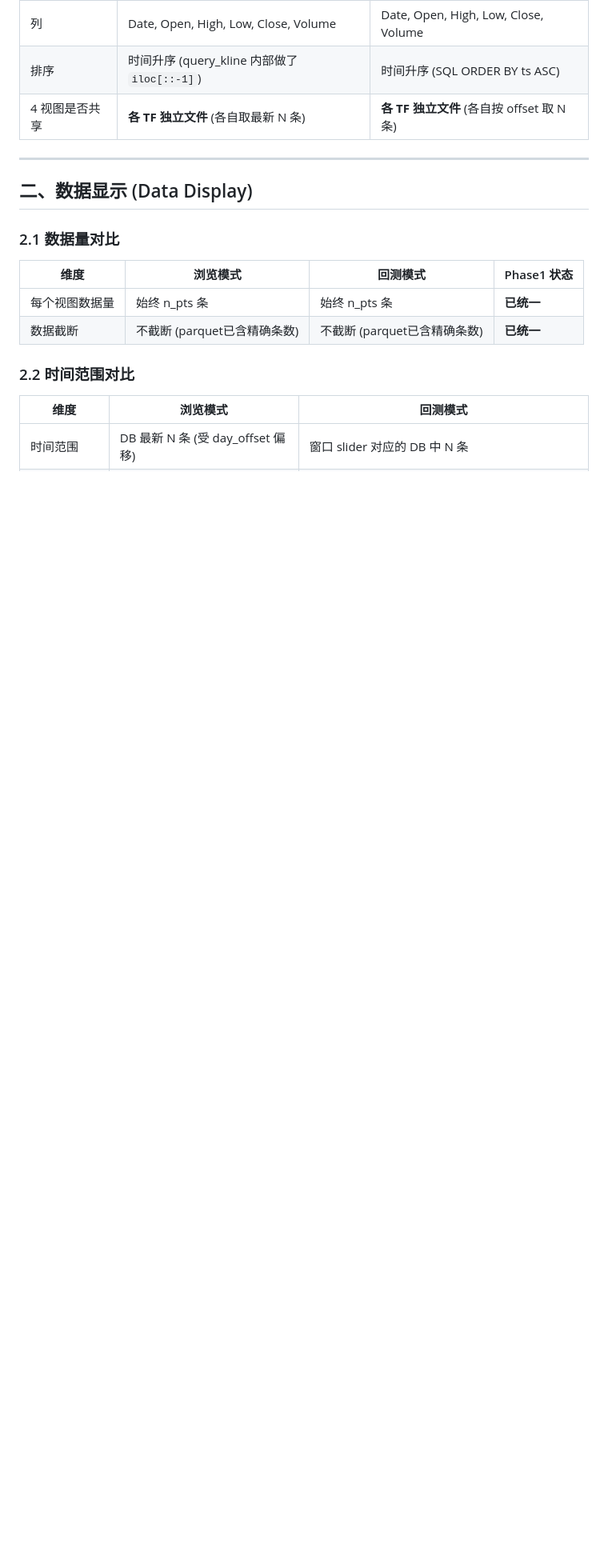
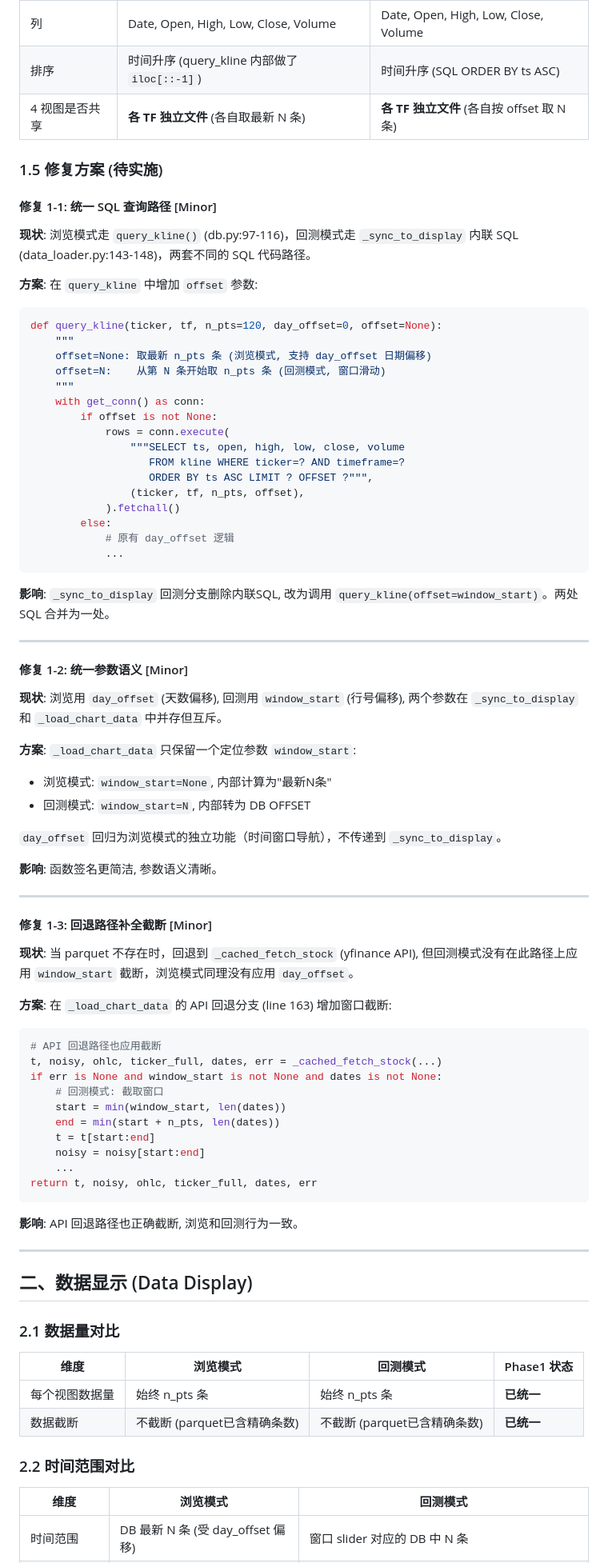
Before and after one commit to pxf0797/filter-algorithms-research, a Markdown page: docs/backtest-comparison-report.md, the part around one of its changes. Shown at 80% size. GitHub-like rendering; blank space fills up the shorter version.

Commit message:
docs: 第一章修复方案 — 1-1统一SQL/1-2统一参数/1-3回退截断
Co-Authored-By: Claude <noreply@anthropic.com>

````diff
--- a/docs/backtest-comparison-report.md
+++ b/docs/backtest-comparison-report.md
@@ -131,6 +131,70 @@ ORDER BY ts ASC LIMIT ? OFFSET ?
 | 列 | Date, Open, High, Low, Close, Volume | Date, Open, High, Low, Close, Volume |
 | 排序 | 时间升序 (query_kline 内部做了 `iloc[::-1]`) | 时间升序 (SQL ORDER BY ts ASC) |
 | 4 视图是否共享 | **各 TF 独立文件** (各自取最新 N 条) | **各 TF 独立文件** (各自按 offset 取 N 条) |
+
+### 1.5 修复方案 (待实施)
+
+#### 修复 1-1: 统一 SQL 查询路径 [Minor]
+
+**现状**: 浏览模式走 `query_kline()` (db.py:97-116)，回测模式走 `_sync_to_display` 内联 SQL (data_loader.py:143-148)，两套不同的 SQL 代码路径。
+
+**方案**: 在 `query_kline` 中增加 `offset` 参数:
+```python
+def query_kline(ticker, tf, n_pts=120, day_offset=0, offset=None):
+    """
+    offset=None: 取最新 n_pts 条 (浏览模式, 支持 day_offset 日期偏移)
+    offset=N:    从第 N 条开始取 n_pts 条 (回测模式, 窗口滑动)
+    """
+    with get_conn() as conn:
+        if offset is not None:
+            rows = conn.execute(
+                """SELECT ts, open, high, low, close, volume
+                   FROM kline WHERE ticker=? AND timeframe=?
+                   ORDER BY ts ASC LIMIT ? OFFSET ?""",
+                (ticker, tf, n_pts, offset),
+            ).fetchall()
+        else:
+            # 原有 day_offset 逻辑
+            ...
+```
+
+**影响**: `_sync_to_display` 回测分支删除内联SQL, 改为调用 `query_kline(offset=window_start)`。两处 SQL 合并为一处。
+
+---
+
+#### 修复 1-2: 统一参数语义 [Minor]
+
+**现状**: 浏览用 `day_offset` (天数偏移), 回测用 `window_start` (行号偏移), 两个参数在 `_sync_to_display` 和 `_load_chart_data` 中并存但互斥。
+
+**方案**: `_load_chart_data` 只保留一个定位参数 `window_start`:
+- 浏览模式: `window_start=None`, 内部计算为"最新N条"
+- 回测模式: `window_start=N`, 内部转为 DB OFFSET
+
+`day_offset` 回归为浏览模式的独立功能（时间窗口导航），不传递到 `_sync_to_display`。
+
+**影响**: 函数签名更简洁, 参数语义清晰。
+
+---
+
+#### 修复 1-3: 回退路径补全截断 [Minor]
+
+**现状**: 当 parquet 不存在时，回退到 `_cached_fetch_stock` (yfinance API), 但回测模式没有在此路径上应用 `window_start` 截断，浏览模式同理没有应用 `day_offset`。
+
+**方案**: 在 `_load_chart_data` 的 API 回退分支 (line 163) 增加窗口截断:
+```python
+# API 回退路径也应用截断
+t, noisy, ohlc, ticker_full, dates, err = _cached_fetch_stock(...)
+if err is None and window_start is not None and dates is not None:
+    # 回测模式: 截取窗口
+    start = min(window_start, len(dates))
+    end = min(start + n_pts, len(dates))
+    t = t[start:end]
+    noisy = noisy[start:end]
+    ...
+return t, noisy, ohlc, ticker_full, dates, err
+```
+
+**影响**: API 回退路径也正确截断, 浏览和回测行为一致。
 
 ---
 
````
Also changed, not shown: other parts of docs/backtest-comparison-report.md (+3 -1 lines).
